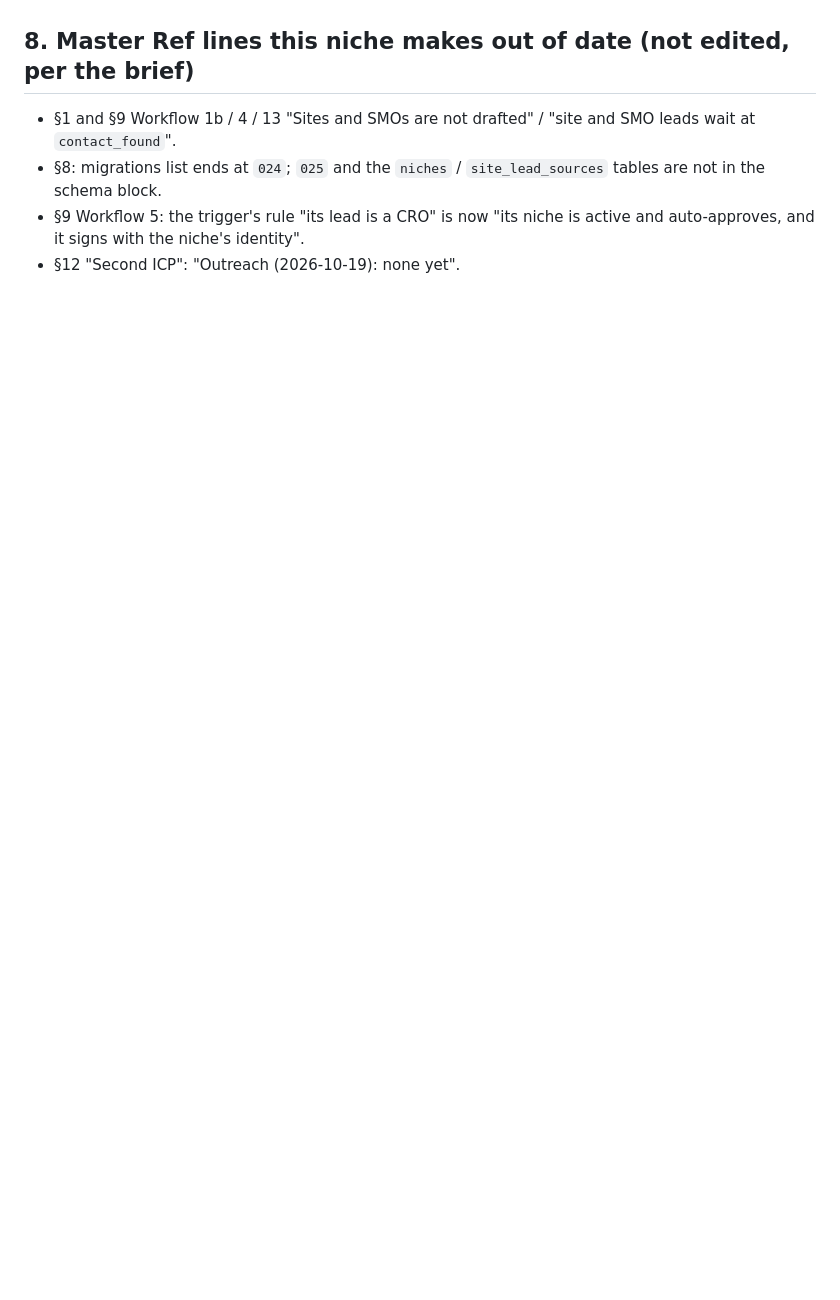
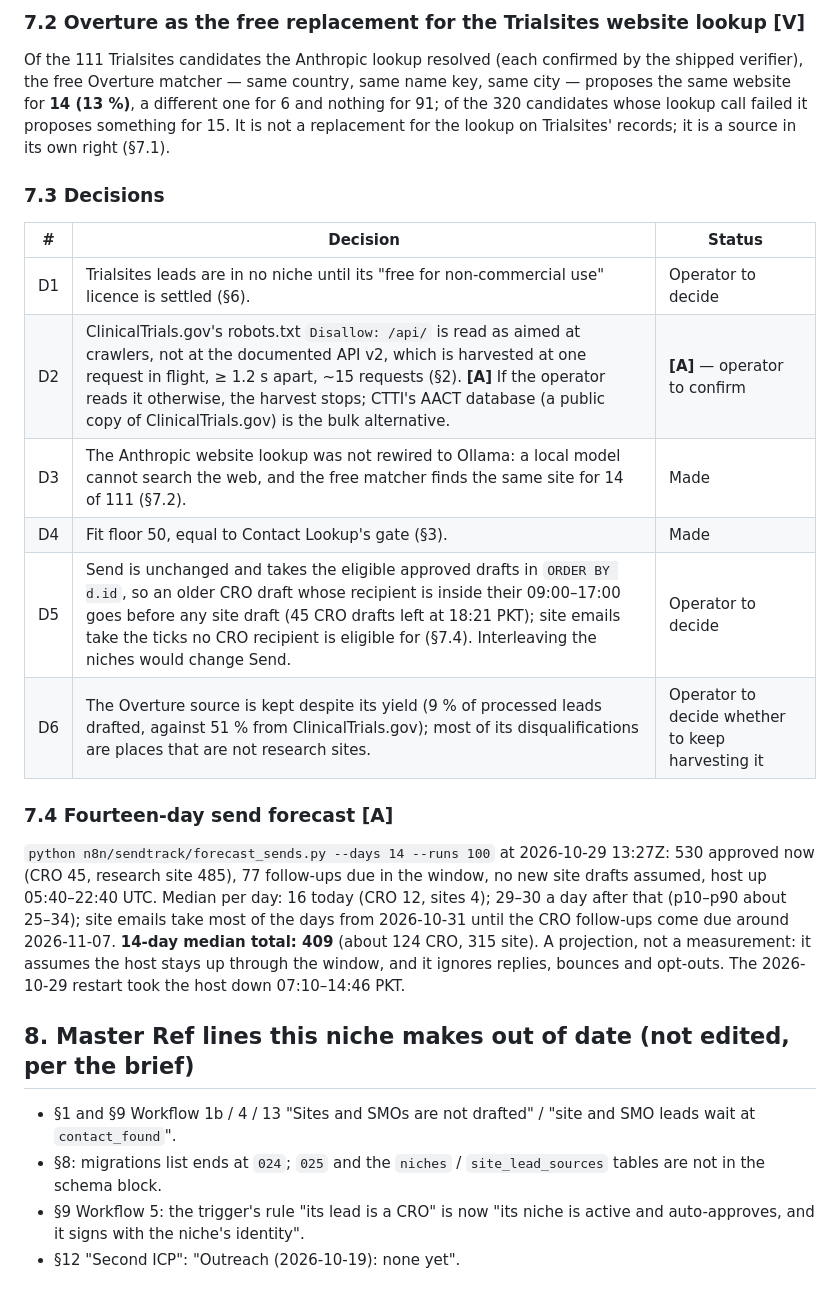
Before and after one commit to abdullahamir2308/nova-scout, a Markdown page: docs/research_site_niche.md, the part around one of its changes. GitHub-like rendering; blank space fills up the shorter version.

```diff
--- a/docs/research_site_niche.md
+++ b/docs/research_site_niche.md
@@ -97,3 +132,29 @@ Filled in from the 2026-10-28 run — see the session report.
+### 7.2 Overture as the free replacement for the Trialsites website lookup **[V]**
+
+Of the 111 Trialsites candidates the Anthropic lookup resolved (each confirmed by the shipped verifier), the free
+Overture matcher — same country, same name key, same city — proposes the same website for **14 (13 %)**, a different
+one for 6 and nothing for 91; of the 320 candidates whose lookup call failed it proposes something for 15. It is not a
+replacement for the lookup on Trialsites' records; it is a source in its own right (§7.1).
+
+### 7.3 Decisions
+
+| # | Decision | Status |
+|---|---|---|
+| D1 | Trialsites leads are in no niche until its "free for non-commercial use" licence is settled (§6). | Operator to decide |
+| D2 | ClinicalTrials.gov's robots.txt `Disallow: /api/` is read as aimed at crawlers, not at the documented API v2, which is harvested at one request in flight, ≥ 1.2 s apart, ~15 requests (§2). **[A]** If the operator reads it otherwise, the harvest stops; CTTI's AACT database (a public copy of ClinicalTrials.gov) is the bulk alternative. | **[A]** — operator to confirm |
+| D3 | The Anthropic website lookup was not rewired to Ollama: a local model cannot search the web, and the free matcher finds the same site for 14 of 111 (§7.2). | Made |
+| D4 | Fit floor 50, equal to Contact Lookup's gate (§3). | Made |
+| D5 | Send is unchanged and takes the eligible approved drafts in `ORDER BY d.id`, so an older CRO draft whose recipient is inside their 09:00–17:00 goes before any site draft (45 CRO drafts left at 18:21 PKT); site emails take the ticks no CRO recipient is eligible for (§7.4). Interleaving the niches would change Send. | Operator to decide |
+| D6 | The Overture source is kept despite its yield (9 % of processed leads drafted, against 51 % from ClinicalTrials.gov); most of its disqualifications are places that are not research sites. | Operator to decide whether to keep harvesting it |
+
+### 7.4 Fourteen-day send forecast **[A]**
+
+`python n8n/sendtrack/forecast_sends.py --days 14 --runs 100` at 2026-10-29 13:27Z: 530 approved now (CRO 45,
+research site 485), 77 follow-ups due in the window, no new site drafts assumed, host up 05:40–22:40 UTC. Median per
+day: 16 today (CRO 12, sites 4); 29–30 a day after that (p10–p90 about 25–34); site emails take most of the days
+from 2026-10-31 until the CRO follow-ups come due around 2026-11-07. **14-day median total: 409** (about 124 CRO,
+315 site). A projection, not a measurement: it assumes the host stays up through the window, and it ignores replies,
+bounces and opt-outs. The 2026-10-29 restart took the host down 07:10–14:46 PKT.
 
 ## 8. Master Ref lines this niche makes out of date (not edited, per the brief)
 
```
Also changed, not shown: other parts of docs/research_site_niche.md (+36 -1 lines).
